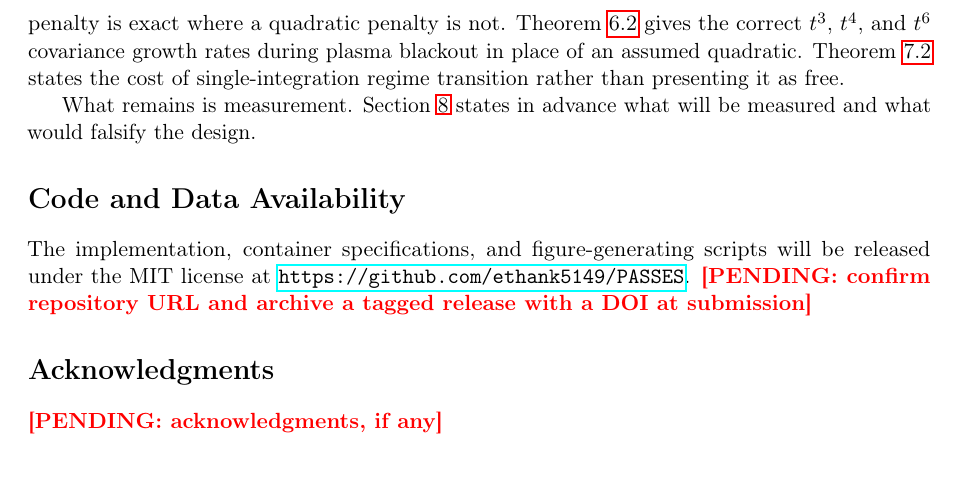
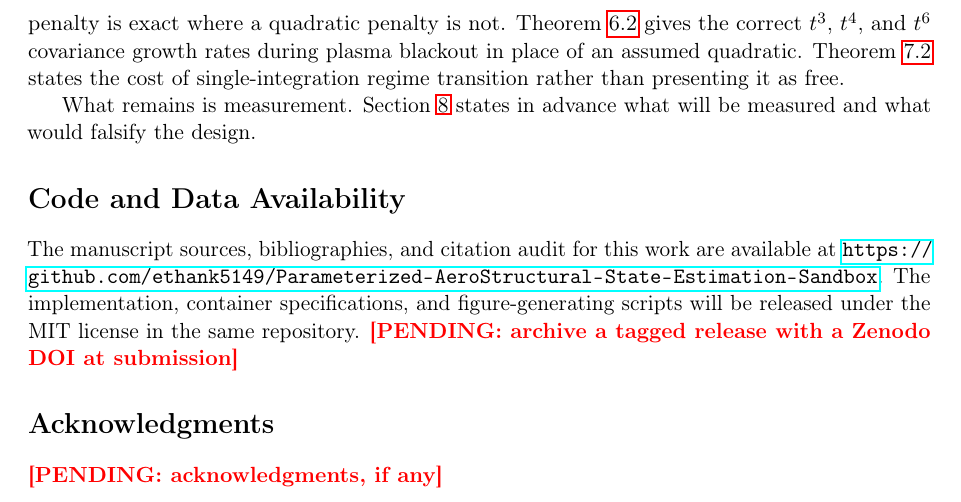
Before and after one commit to ethank5149/Parameterized-AeroStructural-State-Estimation-Sandbox, a LaTeX paper (passes-hgv-updated.tex): part of page 16 of 19, cut so that both start at the same text. Compiled offline with pdfLaTeX.

Commit message:
docs(readme): restructure project page to describe manuscripts and verification status
Rewrite README.md from a project-overview and feature-list format to a
manuscript-centric documentation page. The new structure describes the
two research papers, their dependency relationship, and a status table
that clarifies what is formulated versus what is implemented. Update the
Code and Data Availability sections in both passes-updated.tex and
passes-hgv-updated.tex to reference the canonical repository URL
(Parameterized-AeroStructural-State-Estimation-Sandbox) and adjust the
PENDING notes to specify a Zenodo DOI at submission. The compiled PDFs
are regenerated to reflect the source changes.

```diff
--- a/passes-hgv-updated.tex
+++ b/passes-hgv-updated.tex
@@ -586,7 +586,7 @@ What remains is measurement. \Cref{sec:vandv} states in advance what will be mea
 \section*{Code and Data Availability}
 \addcontentsline{toc}{section}{Code and Data Availability}
 
-The implementation, container specifications, and figure-generating scripts will be released under the MIT license at \url{https://github.com/ethank5149/PASSES}. \PENDING{confirm repository URL and archive a tagged release with a DOI at submission}
+The manuscript sources, bibliographies, and citation audit for this work are available at \url{https://github.com/ethank5149/Parameterized-AeroStructural-State-Estimation-Sandbox}. The implementation, container specifications, and figure-generating scripts will be released under the MIT license in the same repository. \PENDING{archive a tagged release with a Zenodo DOI at submission}
 
 \section*{Acknowledgments}
 \addcontentsline{toc}{section}{Acknowledgments}
```
Also changed, not shown: passes-updated.tex (+1 -1 lines), README.md, passes-hgv-updated.pdf, passes-updated.pdf.
